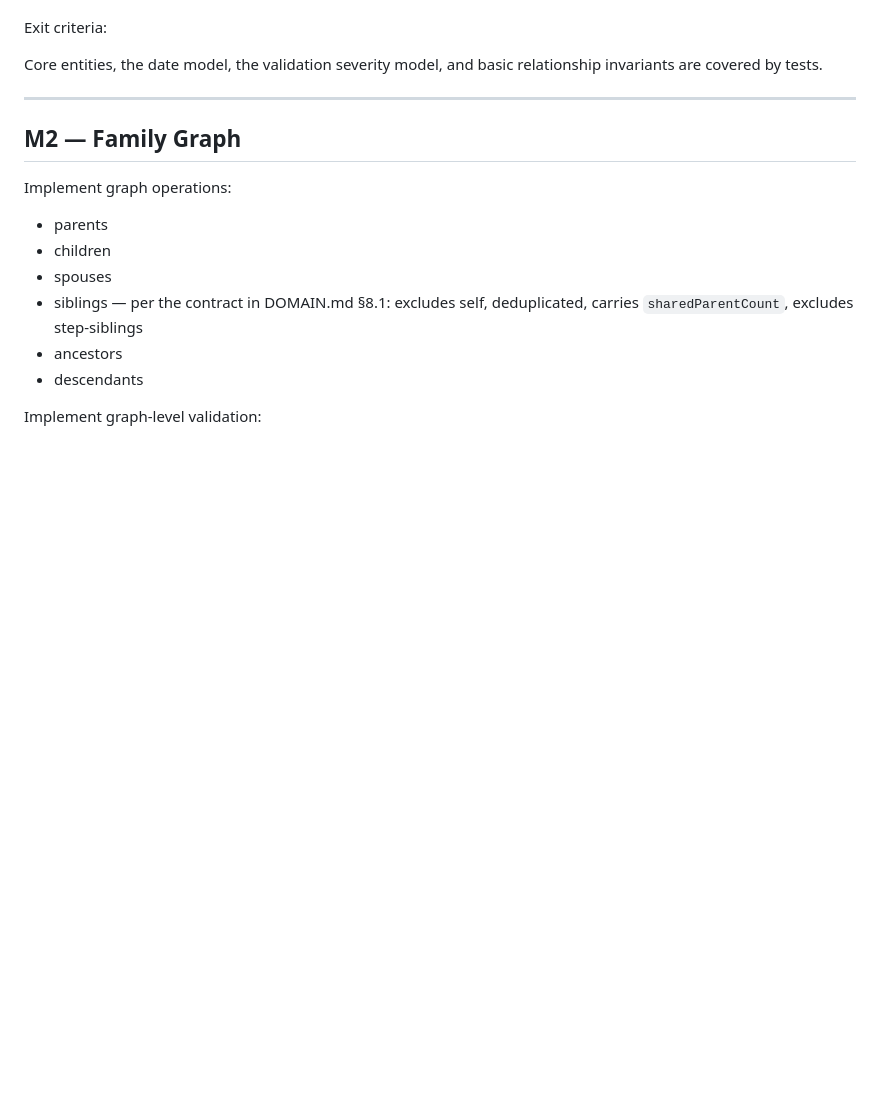
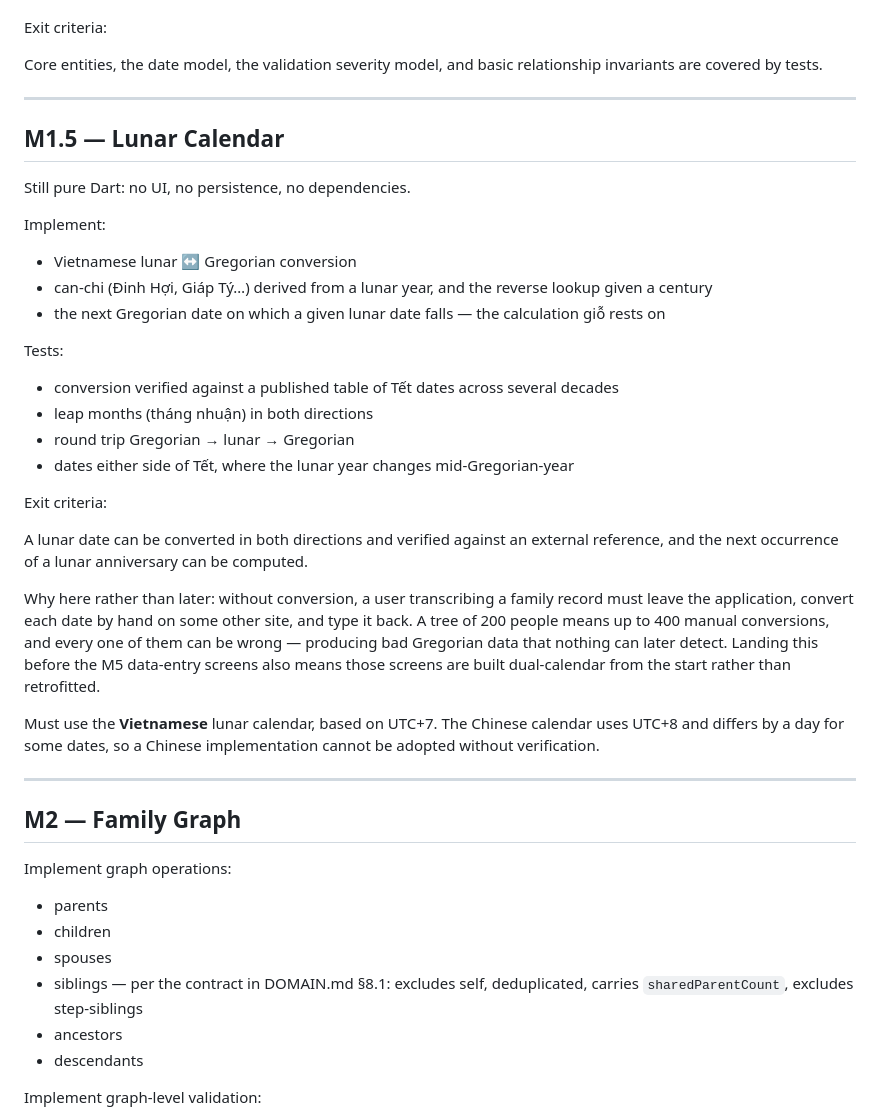
Before and after one commit to daviddoan-swe/ftree, a Markdown page: docs/ROADMAP.md, the part around the change. Drawn GitHub-style; blank space fills up the shorter version.

```diff
--- a/docs/ROADMAP.md
+++ b/docs/ROADMAP.md
@@ -57,6 +57,46 @@ Exit criteria:
 
 Core entities, the date model, the validation severity model, and basic
 relationship invariants are covered by tests.
+
+---
+
+## M1.5 — Lunar Calendar
+
+Still pure Dart: no UI, no persistence, no dependencies.
+
+Implement:
+
+* Vietnamese lunar ↔ Gregorian conversion
+* can-chi (Đinh Hợi, Giáp Tý…) derived from a lunar year, and the reverse
+  lookup given a century
+* the next Gregorian date on which a given lunar date falls — the calculation
+  giỗ rests on
+
+Tests:
+
+* conversion verified against a published table of Tết dates across several
+  decades
+* leap months (tháng nhuận) in both directions
+* round trip Gregorian → lunar → Gregorian
+* dates either side of Tết, where the lunar year changes mid-Gregorian-year
+
+Exit criteria:
+
+A lunar date can be converted in both directions and verified against an
+external reference, and the next occurrence of a lunar anniversary can be
+computed.
+
+Why here rather than later: without conversion, a user transcribing a family
+record must leave the application, convert each date by hand on some other
+site, and type it back. A tree of 200 people means up to 400 manual
+conversions, and every one of them can be wrong — producing bad Gregorian data
+that nothing can later detect. Landing this before the M5 data-entry screens
+also means those screens are built dual-calendar from the start rather than
+retrofitted.
+
+Must use the **Vietnamese** lunar calendar, based on UTC+7. The Chinese
+calendar uses UTC+8 and differs by a day for some dates, so a Chinese
+implementation cannot be adopted without verification.
 
 ---
 
```
Also changed, not shown: docs/PRODUCT.md (+27 -0 lines).
